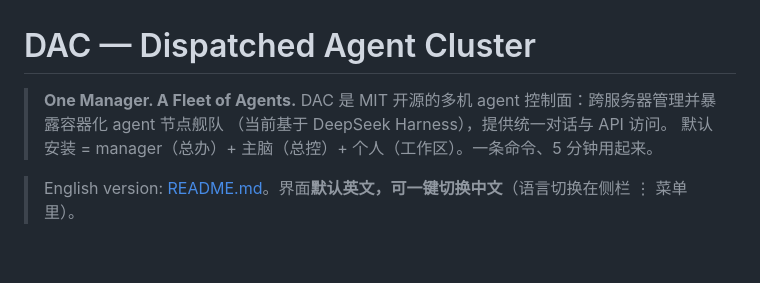
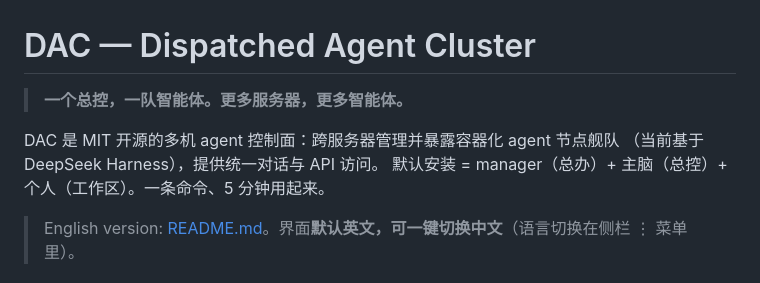
Before and after one commit to litestartup-com/hellodac, a Markdown page: README.zh.md, the part around the change. GitHub-like rendering; blank space fills up the shorter version.

```diff
--- a/README.zh.md
+++ b/README.zh.md
@@ -1,9 +1,10 @@
 # DAC — Dispatched Agent Cluster
 
-> **One Manager. A Fleet of Agents.**
-> DAC 是 MIT 开源的多机 agent 控制面：跨服务器管理并暴露容器化 agent 节点舰队
-> （当前基于 DeepSeek Harness），提供统一对话与 API 访问。
-> 默认安装 = manager（总办）+ 主脑（总控）+ 个人（工作区）。一条命令、5 分钟用起来。
+> **一个总控，一队智能体。更多服务器，更多智能体。**
+
+DAC 是 MIT 开源的多机 agent 控制面：跨服务器管理并暴露容器化 agent 节点舰队
+（当前基于 DeepSeek Harness），提供统一对话与 API 访问。
+默认安装 = manager（总办）+ 主脑（总控）+ 个人（工作区）。一条命令、5 分钟用起来。
 
 > English version: [README.md](./README.md)。界面**默认英文，可一键切换中文**（语言切换在侧栏 ⋮ 菜单里）。
 
```
Also changed, not shown: README.md (+6 -5 lines).
